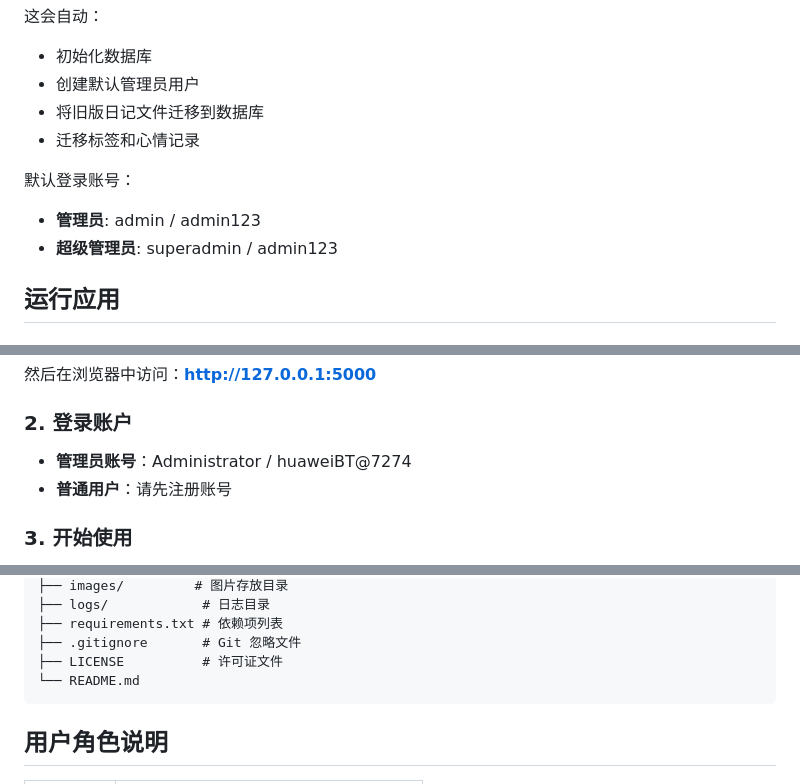
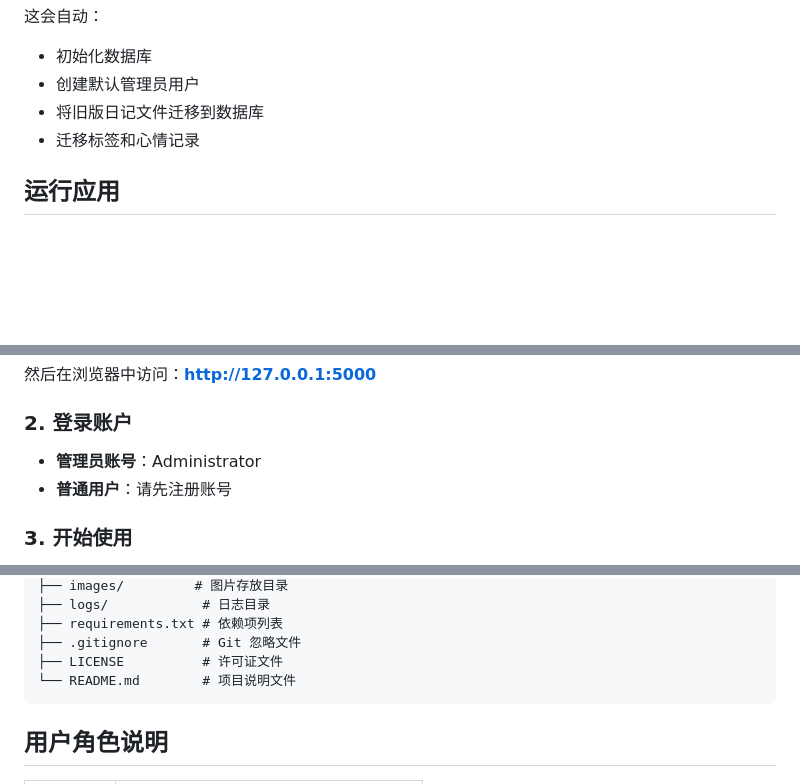
Before and after one commit to Tree-shady/202604260015, a Markdown page: README.md, 3 parts joined by grey strips. GitHub-like rendering; blank space fills up the shorter version.

Commit message:
docs: 更新README文档内容
- 移除默认登录账号信息
- 添加PyQt6为生产环境依赖
- 修正管理员账号信息
- 完善文件结构说明

````diff
--- a/README.md
+++ b/README.md
@@ -138,10 +138,6 @@ python migrate.py
 - 将旧版日记文件迁移到数据库
 - 迁移标签和心情记录
 
-默认登录账号：
-- **管理员**: admin / admin123
-- **超级管理员**: superadmin / admin123
-
 ## 运行应用
 
 ### 方式一：桌面图形化模式 (推荐)
@@ -219,7 +216,7 @@ pkill -f gunicorn
 
 ### 2. 登录账户
 
-- **管理员账号**：Administrator / huaweiBT@7274
+- **管理员账号**：Administrator
 - **普通用户**：请先注册账号
 
 ### 3. 开始使用
@@ -370,7 +367,7 @@ pkill -f gunicorn
 ├── requirements.txt # 依赖项列表
 ├── .gitignore       # Git 忽略文件
 ├── LICENSE          # 许可证文件
-└── README.md
+└── README.md        # 项目说明文件
 ```
 
 ## 用户角色说明
````
Also changed, not shown: other parts of README.md (+1 -0 lines).
